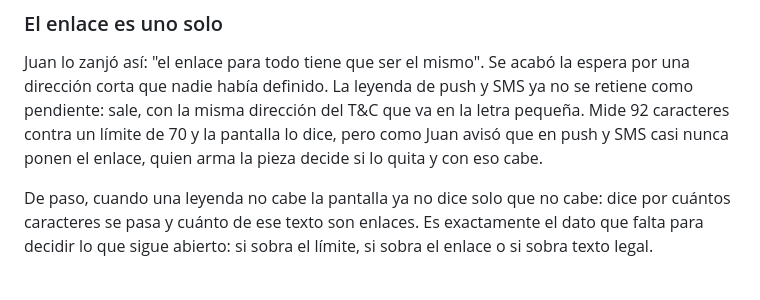
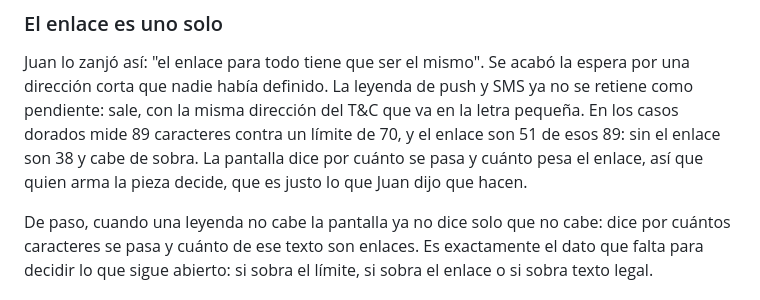
Before and after one commit to juangallego-commits/rappimind-v3, a Markdown page: docs/PROGRESO.md, the part around the change. Rendered like a GitHub page.

```diff
--- a/docs/PROGRESO.md
+++ b/docs/PROGRESO.md
@@ -1360,9 +1360,10 @@ defectos reales, el tercero no lo era.
 Juan lo zanjó así: "el enlace para todo tiene que ser el mismo". Se acabó la
 espera por una dirección corta que nadie había definido. La leyenda de push y SMS
 ya no se retiene como pendiente: sale, con la misma dirección del T&C que va en
-la letra pequeña. Mide 92 caracteres contra un límite de 70 y la pantalla lo
-dice, pero como Juan avisó que en push y SMS casi nunca ponen el enlace, quien
-arma la pieza decide si lo quita y con eso cabe.
+la letra pequeña. En los casos dorados mide 89 caracteres contra un límite de 70,
+y el enlace son 51 de esos 89: sin el enlace son 38 y cabe de sobra. La pantalla
+dice por cuánto se pasa y cuánto pesa el enlace, así que quien arma la pieza
+decide, que es justo lo que Juan dijo que hacen.
 
 De paso, cuando una leyenda no cabe la pantalla ya no dice solo que no cabe:
 dice por cuántos caracteres se pasa y cuánto de ese texto son enlaces. Es
```
Also changed, not shown: docs/DECISIONES.md (+3 -2 lines), docs/PENDIENTES_LEGAL.md (+13 -5 lines).
